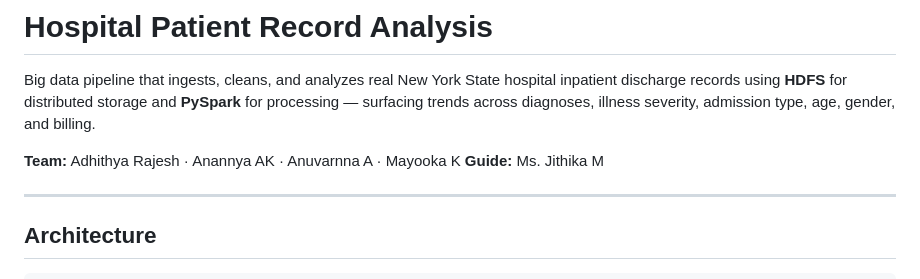
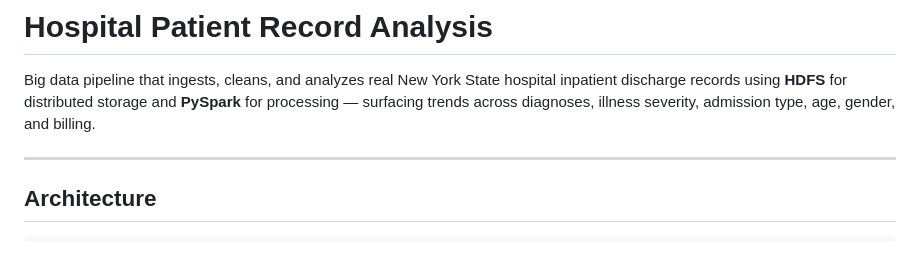
Before and after one commit to Anannyaa97/Hospital-Patient-Analysis, a Markdown page: README.md, the part around the change. Drawn GitHub-style; blank space fills up the shorter version.

```diff
--- a/README.md
+++ b/README.md
@@ -4,9 +4,6 @@ Big data pipeline that ingests, cleans, and analyzes real New York State
 hospital inpatient discharge records using **HDFS** for distributed storage
 and **PySpark** for processing — surfacing trends across diagnoses, illness
 severity, admission type, age, gender, and billing.
-
-**Team:** Adhithya Rajesh · Anannya AK · Anuvarnna A · Mayooka K
-**Guide:** Ms. Jithika M
 
 ---
 
```
